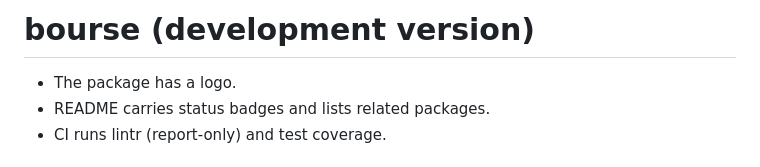
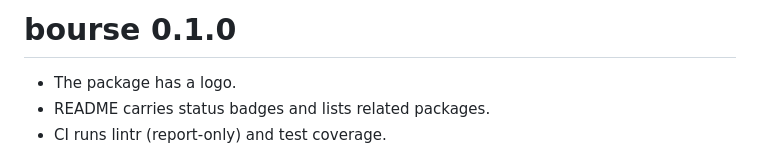
Before and after one commit to max578/bourse, a Markdown page: NEWS.md, the part around the change. GitHub-like rendering.

Commit message:
docs: NEWS heading names the released version

```diff
--- a/NEWS.md
+++ b/NEWS.md
@@ -1,4 +1,4 @@
-# bourse (development version)
+# bourse 0.1.0
 
 * The package has a logo.
 * README carries status badges and lists related packages.
```
